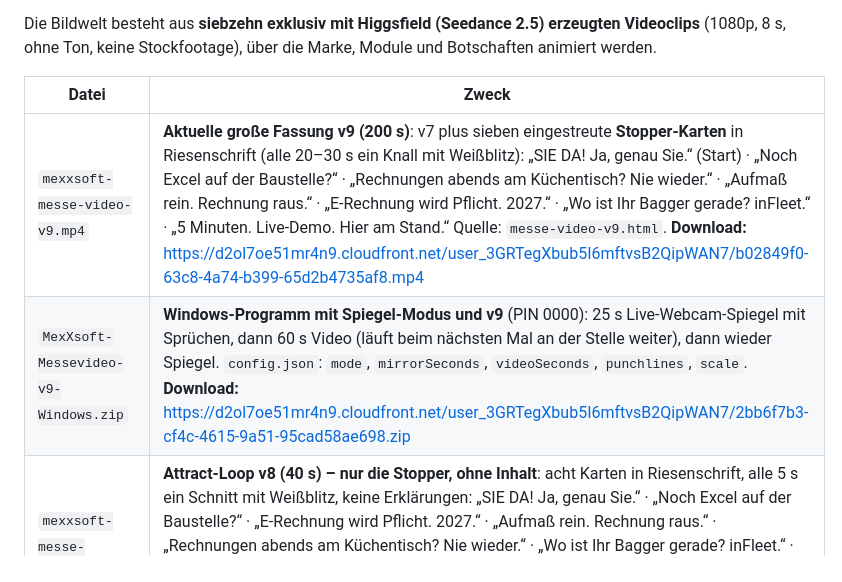
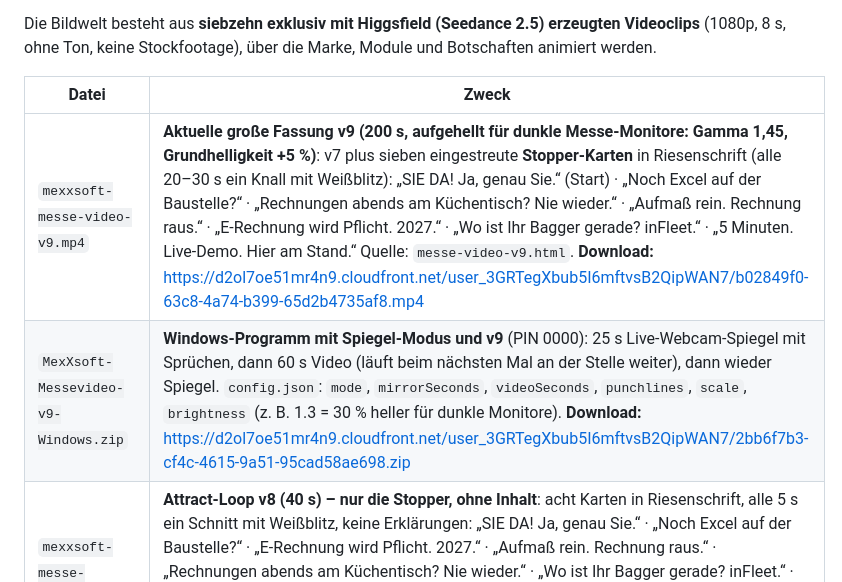
Before and after one commit to sgauger1986-sketch/basti, a Markdown page: messe-video/README.md, the part around the change. Rendered like a GitHub page.

Commit message:
README: v9 aufgehellt, Kiosk-Option brightness
Co-Authored-By: Claude Fable 5.1 <noreply@anthropic.com>
Claude-Session: https://claude.ai/code/session_01VQh9ziPQVGwYwHmjpGBAfX

```diff
--- a/messe-video/README.md
+++ b/messe-video/README.md
@@ -9,8 +9,8 @@ Die Bildwelt besteht aus **siebzehn exklusiv mit Higgsfield (Seedance 2.5) erzeu
 
 | Datei | Zweck |
 |---|---|
-| `mexxsoft-messe-video-v9.mp4` | **Aktuelle große Fassung v9 (200 s)**: v7 plus sieben eingestreute **Stopper-Karten** in Riesenschrift (alle 20–30 s ein Knall mit Weißblitz): „SIE DA! Ja, genau Sie.“ (Start) · „Noch Excel auf der Baustelle?“ · „Rechnungen abends am Küchentisch? Nie wieder.“ · „Aufmaß rein. Rechnung raus.“ · „E-Rechnung wird Pflicht. 2027.“ · „Wo ist Ihr Bagger gerade? inFleet.“ · „5 Minuten. Live-Demo. Hier am Stand.“ Quelle: `messe-video-v9.html`. **Download:** https://d2ol7oe51mr4n9.cloudfront.net/user_3GRTegXbub5I6mftvsB2QipWAN7/b02849f0-63c8-4a74-b399-65d2b4735af8.mp4 |
-| `MexXsoft-Messevideo-v9-Windows.zip` | **Windows-Programm mit Spiegel-Modus und v9** (PIN 0000): 25 s Live-Webcam-Spiegel mit Sprüchen, dann 60 s Video (läuft beim nächsten Mal an der Stelle weiter), dann wieder Spiegel. `config.json`: `mode`, `mirrorSeconds`, `videoSeconds`, `punchlines`, `scale`. **Download:** https://d2ol7oe51mr4n9.cloudfront.net/user_3GRTegXbub5I6mftvsB2QipWAN7/2bb6f7b3-cf4c-4615-9a51-95cad58ae698.zip |
+| `mexxsoft-messe-video-v9.mp4` | **Aktuelle große Fassung v9 (200 s, aufgehellt für dunkle Messe-Monitore: Gamma 1,45, Grundhelligkeit +5 %)**: v7 plus sieben eingestreute **Stopper-Karten** in Riesenschrift (alle 20–30 s ein Knall mit Weißblitz): „SIE DA! Ja, genau Sie.“ (Start) · „Noch Excel auf der Baustelle?“ · „Rechnungen abends am Küchentisch? Nie wieder.“ · „Aufmaß rein. Rechnung raus.“ · „E-Rechnung wird Pflicht. 2027.“ · „Wo ist Ihr Bagger gerade? inFleet.“ · „5 Minuten. Live-Demo. Hier am Stand.“ Quelle: `messe-video-v9.html`. **Download:** https://d2ol7oe51mr4n9.cloudfront.net/user_3GRTegXbub5I6mftvsB2QipWAN7/b02849f0-63c8-4a74-b399-65d2b4735af8.mp4 |
+| `MexXsoft-Messevideo-v9-Windows.zip` | **Windows-Programm mit Spiegel-Modus und v9** (PIN 0000): 25 s Live-Webcam-Spiegel mit Sprüchen, dann 60 s Video (läuft beim nächsten Mal an der Stelle weiter), dann wieder Spiegel. `config.json`: `mode`, `mirrorSeconds`, `videoSeconds`, `punchlines`, `scale`, `brightness` (z. B. 1.3 = 30 % heller für dunkle Monitore). **Download:** https://d2ol7oe51mr4n9.cloudfront.net/user_3GRTegXbub5I6mftvsB2QipWAN7/2bb6f7b3-cf4c-4615-9a51-95cad58ae698.zip |
 | `mexxsoft-messe-attract-v8.mp4` | **Attract-Loop v8 (40 s) – nur die Stopper, ohne Inhalt**: acht Karten in Riesenschrift, alle 5 s ein Schnitt mit Weißblitz, keine Erklärungen: „SIE DA! Ja, genau Sie.“ · „Noch Excel auf der Baustelle?“ · „E-Rechnung wird Pflicht. 2027.“ · „Aufmaß rein. Rechnung raus.“ · „Rechnungen abends am Küchentisch? Nie wieder.“ · „Wo ist Ihr Bagger gerade? inFleet.“ · „5 Minuten. Live-Demo. Hier am Stand.“ (Pfeil) · Logo „Bleiben Sie stehen.“ Quelle: `messe-video-v8.html`. **Download:** https://d2ol7oe51mr4n9.cloudfront.net/user_3GRTegXbub5I6mftvsB2QipWAN7/c2e456b2-691d-407b-bae4-f6fe7e37ff2d.mp4 |
 | `MexXsoft-Messevideo-v8-Windows.zip` | **Windows-Programm mit Spiegel-Modus** (PIN 0000): zeigt im Wechsel 25 s das **Live-Webcam-Spiegelbild** der Passanten mit Sprüchen („Sie da! Ja, Sie.“) und „HALLO!“-Einblendung bei Bewegung, danach einmal den Attract-Loop v8. Ohne Webcam läuft nur das Video. Einstellungen in `config.json` (`mode`, `mirrorSeconds`, `punchlines`, `scale`), siehe `kiosk/README.txt`. **Download:** https://d2ol7oe51mr4n9.cloudfront.net/user_3GRTegXbub5I6mftvsB2QipWAN7/7c0bb906-a6f9-4e8d-8396-3e42f3731a5e.zip |
 | `mexxsoft-messe-video-v7.mp4` | **Fassung v7 (164 s)**: v6 plus Szene **inFleet** (neu bei mexXsoft, GPS-Fahrzeugortung, Inhalte von https://infleet.software/): Live-Karte mit Transportern, Bagger, Anhänger und Container, Kennzahlen (bis zu 25 % weniger Fuhrparkkosten, 15 % weniger Kraftstoff, 40 % weniger Rückfragen, 12 % effizientere Disposition), Fahrtenbuch, Tourenvergleich, Plug & Play, Server in Deutschland. Quelle: `messe-video-v7.html`, 17 Higgsfield-Clips. **Download:** https://d2ol7oe51mr4n9.cloudfront.net/user_3GRTegXbub5I6mftvsB2QipWAN7/fe56f918-2a10-4bb3-8e14-1df7800fa82d.mp4 |
```
